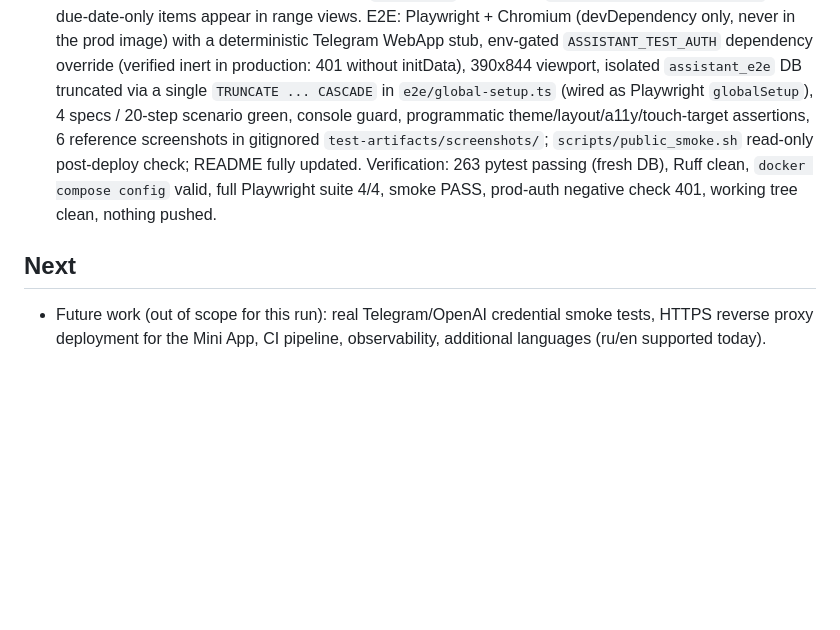
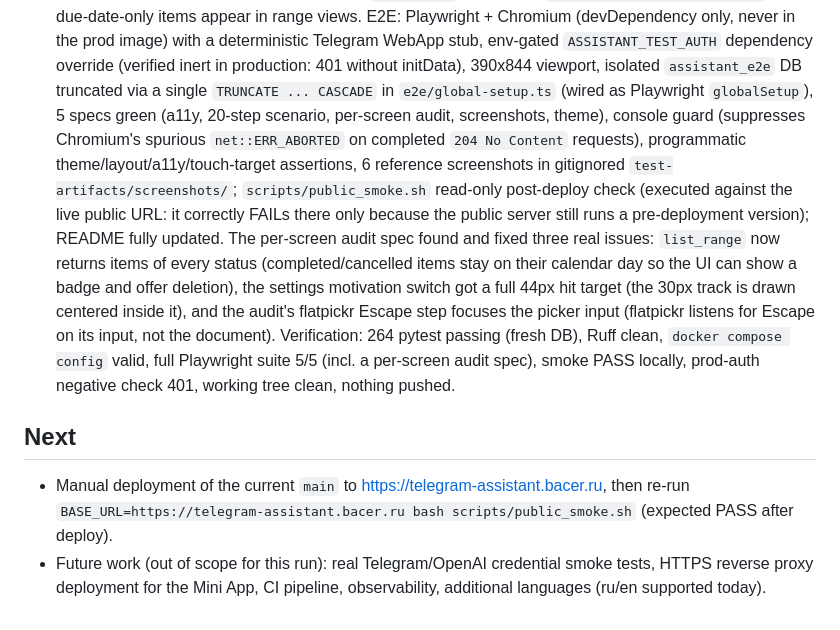
Before and after one commit to LedyBacer/telegram-assistant, a Markdown page: PROGRESS.md, the part around the change. GitHub-like rendering; blank space fills up the shorter version.

```diff
--- a/PROGRESS.md
+++ b/PROGRESS.md
@@ -410,16 +410,32 @@ confirmed in the catalog.
   override (verified inert in production: 401 without initData),
   390x844 viewport, isolated `assistant_e2e` DB truncated via a single
   `TRUNCATE ... CASCADE` in `e2e/global-setup.ts` (wired as Playwright
-  `globalSetup`), 4 specs / 20-step scenario green, console guard,
+  `globalSetup`), 5 specs green (a11y, 20-step scenario, per-screen
+  audit, screenshots, theme), console guard (suppresses Chromium's
+  spurious `net::ERR_ABORTED` on completed `204 No Content` requests),
   programmatic theme/layout/a11y/touch-target assertions, 6 reference
   screenshots in gitignored `test-artifacts/screenshots/`;
-  `scripts/public_smoke.sh` read-only post-deploy check; README fully
-  updated. Verification: 263 pytest passing (fresh DB), Ruff clean,
-  `docker compose config` valid, full Playwright suite 4/4, smoke PASS,
-  prod-auth negative check 401, working tree clean, nothing pushed.
+  `scripts/public_smoke.sh` read-only post-deploy check (executed against
+  the live public URL: it correctly FAILs there only because the public
+  server still runs a pre-deployment version); README fully updated.
+  The per-screen audit spec found and fixed three real issues:
+  `list_range` now returns items of every status (completed/cancelled
+  items stay on their calendar day so the UI can show a badge and offer
+  deletion), the settings motivation switch got a full 44px hit target
+  (the 30px track is drawn centered inside it), and the audit's flatpickr
+  Escape step focuses the picker input (flatpickr listens for Escape on
+  its input, not the document).
+  Verification: 264 pytest passing (fresh DB), Ruff clean, `docker
+  compose config` valid, full Playwright suite 5/5 (incl. a per-screen
+  audit spec), smoke PASS locally, prod-auth negative check 401, working
+  tree clean, nothing pushed.
 
 ## Next
 
+- Manual deployment of the current `main` to
+  https://telegram-assistant.bacer.ru, then re-run
+  `BASE_URL=https://telegram-assistant.bacer.ru bash
+  scripts/public_smoke.sh` (expected PASS after deploy).
 - Future work (out of scope for this run): real Telegram/OpenAI
   credential smoke tests, HTTPS reverse proxy deployment for the Mini
   App, CI pipeline, observability, additional languages (ru/en
```
Also changed, not shown: REPORT.md (+42 -6 lines).
